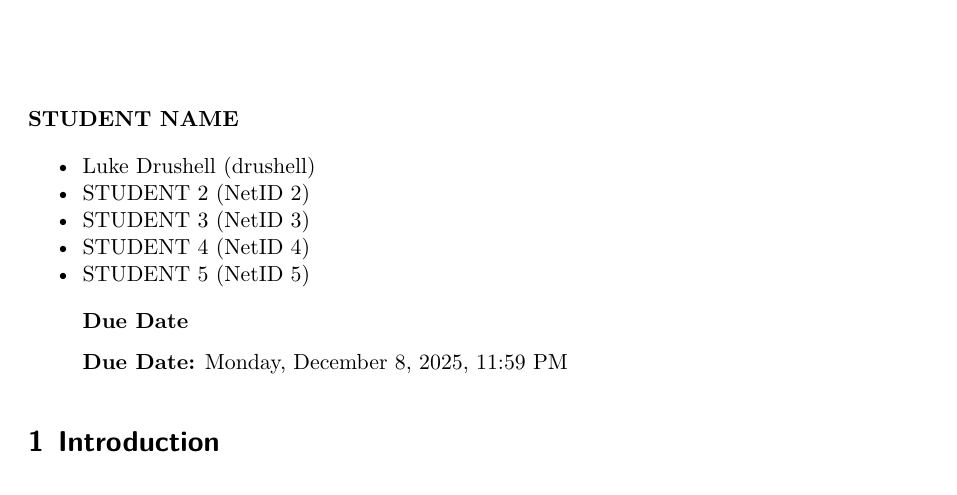
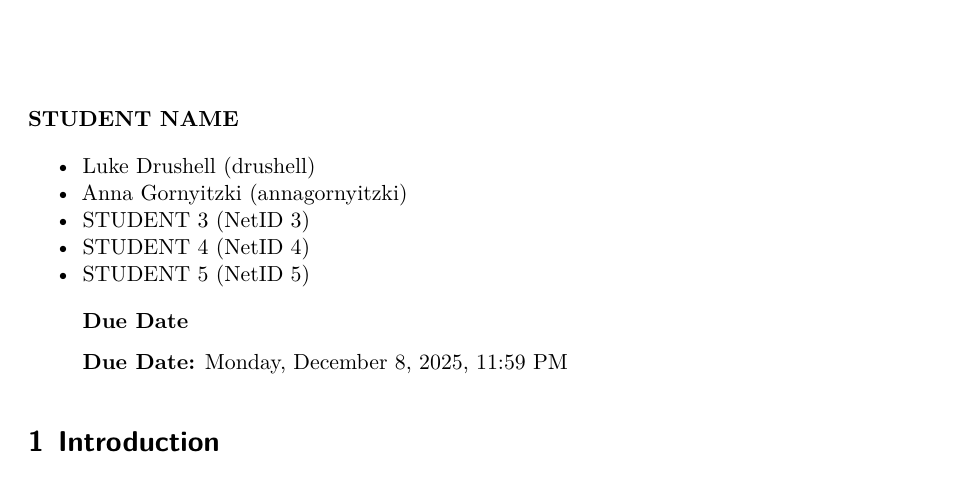
Before and after one commit to LuckDuracell/PSTAT-122-Project, a Quarto document (Final Project Template.qmd): part of page 1 of 2, cut so that both start at the same text. Rendered offline with R 4.5, knitr and Pandoc in place of Quarto, then LaTeX, with nearby package versions.

Commit message:
Update student name in project template

```diff
--- a/Final Project Template.qmd
+++ b/Final Project Template.qmd
@@ -33,7 +33,7 @@ knitr::opts_chunk$set(error =  FALSE)
 :::
 
 -   Luke Drushell (drushell)
--   STUDENT 2 (NetID 2)
+-   Anna Gornyitzki (annagornyitzki)
 -   STUDENT 3 (NetID 3)
 -   STUDENT 4 (NetID 4)
 -   STUDENT 5 (NetID 5)
```
